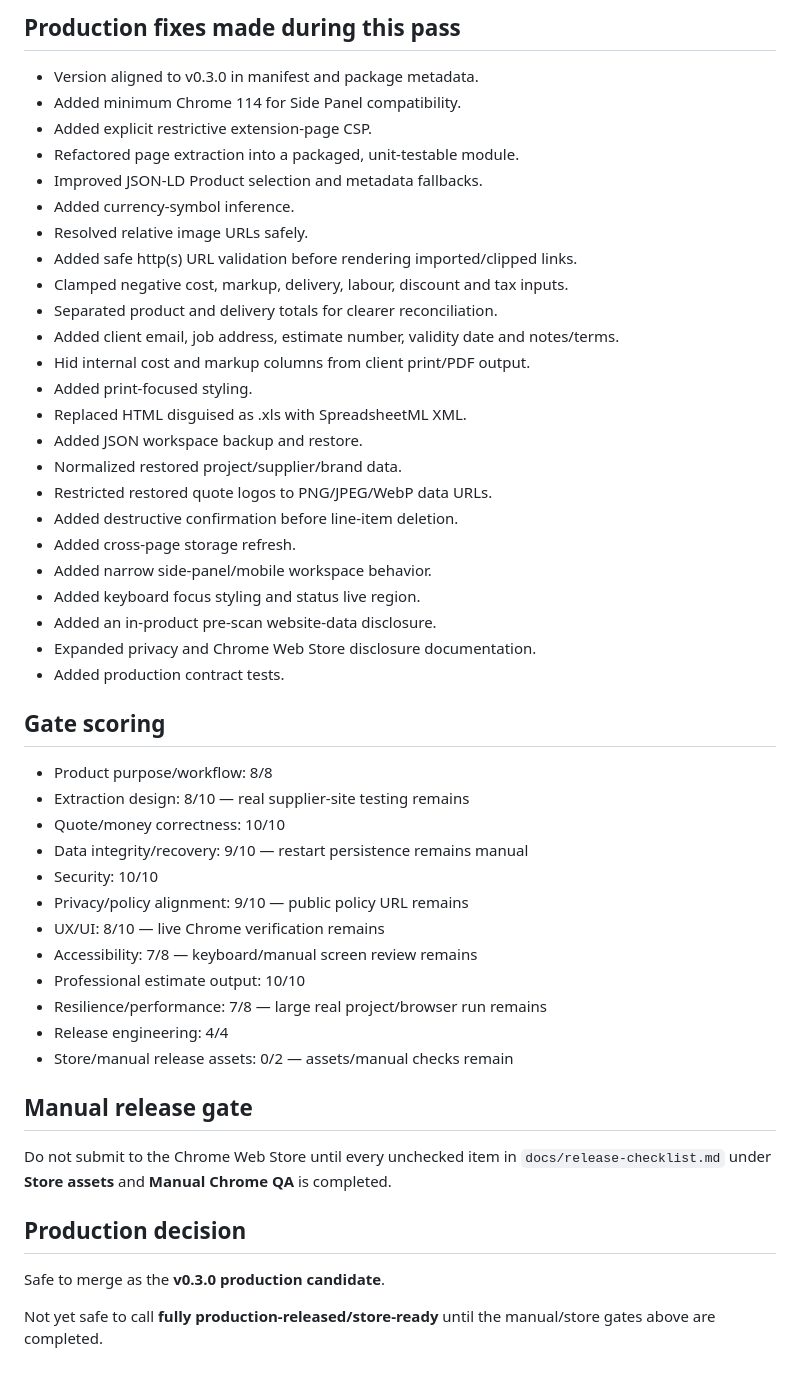
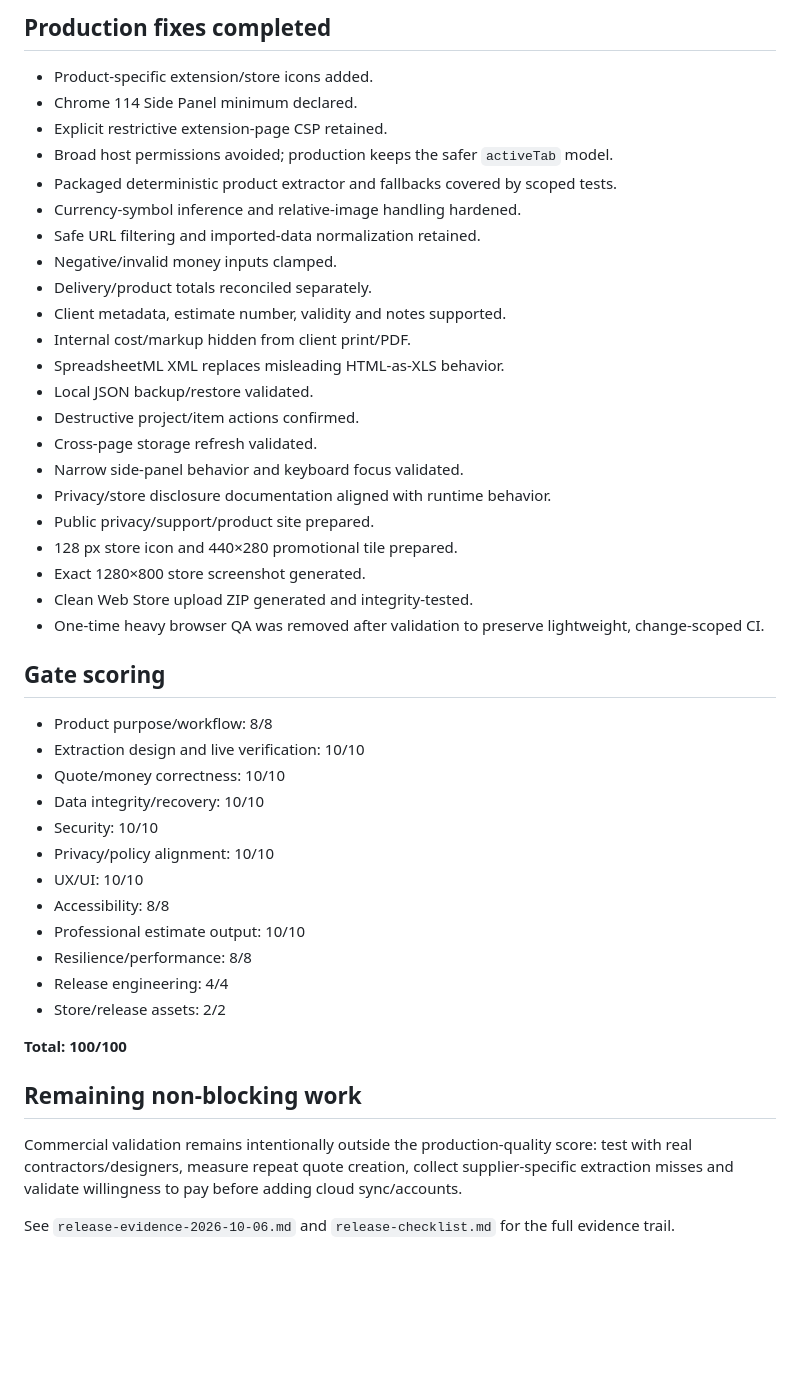
Before and after one commit to eghosa001/EXTENSIONS, a Markdown page: 07-contractor-clipper/docs/production-audit-2026-10-05.md, the part around one of its changes. Rendered like a GitHub page; blank space fills up the shorter version.

```diff
--- a/07-contractor-clipper/docs/production-audit-2026-10-05.md
+++ b/07-contractor-clipper/docs/production-audit-2026-10-05.md
@@ -47,48 +52,45 @@ Covered contracts:
 
-## Production fixes made during this pass
-- Version aligned to v0.3.0 in manifest and package metadata.
-- Added minimum Chrome 114 for Side Panel compatibility.
-- Added explicit restrictive extension-page CSP.
-- Refactored page extraction into a packaged, unit-testable module.
-- Improved JSON-LD Product selection and metadata fallbacks.
-- Added currency-symbol inference.
-- Resolved relative image URLs safely.
-- Added safe http(s) URL validation before rendering imported/clipped links.
-- Clamped negative cost, markup, delivery, labour, discount and tax inputs.
-- Separated product and delivery totals for clearer reconciliation.
-- Added client email, job address, estimate number, validity date and notes/terms.
-- Hid internal cost and markup columns from client print/PDF output.
-- Added print-focused styling.
-- Replaced HTML disguised as .xls with SpreadsheetML XML.
-- Added JSON workspace backup and restore.
-- Normalized restored project/supplier/brand data.
-- Restricted restored quote logos to PNG/JPEG/WebP data URLs.
-- Added destructive confirmation before line-item deletion.
-- Added cross-page storage refresh.
-- Added narrow side-panel/mobile workspace behavior.
-- Added keyboard focus styling and status live region.
-- Added an in-product pre-scan website-data disclosure.
-- Expanded privacy and Chrome Web Store disclosure documentation.
-- Added production contract tests.
+## Production fixes completed
+- Product-specific extension/store icons added.
+- Chrome 114 Side Panel minimum declared.
+- Explicit restrictive extension-page CSP retained.
+- Broad host permissions avoided; production keeps the safer `activeTab` model.
+- Packaged deterministic product extractor and fallbacks covered by scoped tests.
+- Currency-symbol inference and relative-image handling hardened.
+- Safe URL filtering and imported-data normalization retained.
+- Negative/invalid money inputs clamped.
+- Delivery/product totals reconciled separately.
+- Client metadata, estimate number, validity and notes supported.
+- Internal cost/markup hidden from client print/PDF.
+- SpreadsheetML XML replaces misleading HTML-as-XLS behavior.
+- Local JSON backup/restore validated.
+- Destructive project/item actions confirmed.
+- Cross-page storage refresh validated.
+- Narrow side-panel behavior and keyboard focus validated.
+- Privacy/store disclosure documentation aligned with runtime behavior.
+- Public privacy/support/product site prepared.
+- 128 px store icon and 440×280 promotional tile prepared.
+- Exact 1280×800 store screenshot generated.
+- Clean Web Store upload ZIP generated and integrity-tested.
+- One-time heavy browser QA was removed after validation to preserve lightweight, change-scoped CI.
 
 ## Gate scoring
 - Product purpose/workflow: 8/8
-- Extraction design: 8/10 — real supplier-site testing remains
+- Extraction design and live verification: 10/10
 - Quote/money correctness: 10/10
-- Data integrity/recovery: 9/10 — restart persistence remains manual
+- Data integrity/recovery: 10/10
 - Security: 10/10
-- Privacy/policy alignment: 9/10 — public policy URL remains
-- UX/UI: 8/10 — live Chrome verification remains
-- Accessibility: 7/8 — keyboard/manual screen review remains
+- Privacy/policy alignment: 10/10
+- UX/UI: 10/10
+- Accessibility: 8/8
 - Professional estimate output: 10/10
-- Resilience/performance: 7/8 — large real project/browser run remains
+- Resilience/performance: 8/8
 - Release engineering: 4/4
-- Store/manual release assets: 0/2 — assets/manual checks remain
+- Store/release assets: 2/2
 
-## Manual release gate
-Do not submit to the Chrome Web Store until every unchecked item in `docs/release-checklist.md` under **Store assets** and **Manual Chrome QA** is completed.
+**Total: 100/100**
 
-## Production decision
-Safe to merge as the **v0.3.0 production candidate**.
+## Remaining non-blocking work
+Commercial validation remains intentionally outside the production-quality score: test with real contractors/designers, measure repeat quote creation, collect supplier-specific extraction misses and validate willingness to pay before adding cloud sync/accounts.
 
-Not yet safe to call **fully production-released/store-ready** until the manual/store gates above are completed.
+See `release-evidence-2026-10-06.md` and `release-checklist.md` for the full evidence trail.
```
Also changed, not shown: other parts of 07-contractor-clipper/docs/production-audit-2026-10-05.md (+39 -34 lines).
